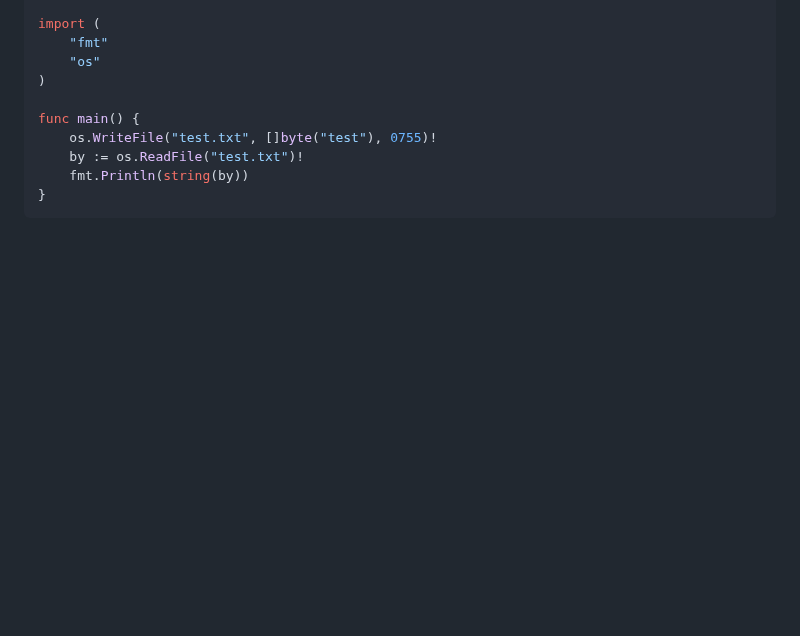
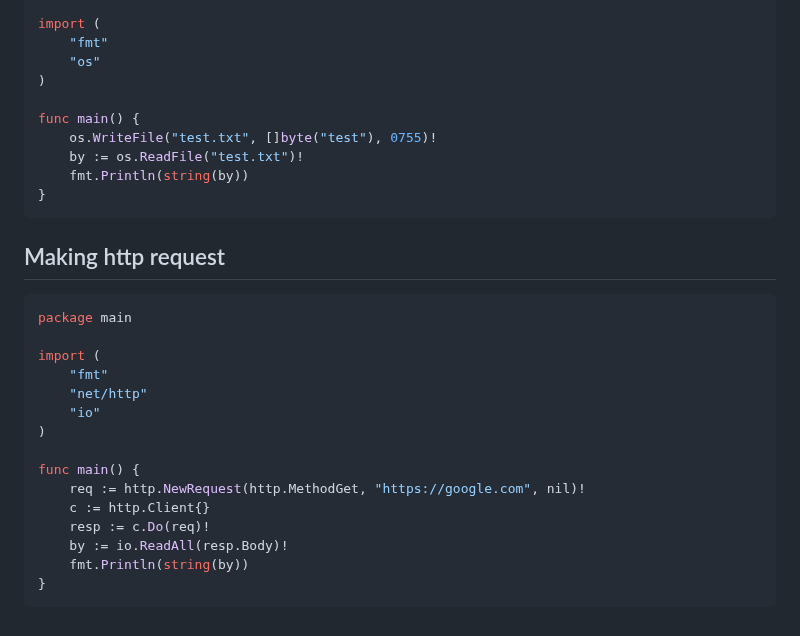
Before and after one commit to alaingilbert/agl, a Markdown page: README.md, the part around the change. GitHub-like rendering; blank space fills up the shorter version.

Commit message:
add readme http example

````diff
--- a/README.md
+++ b/README.md
@@ -207,3 +207,23 @@ func main() {
     fmt.Println(string(by))
 }
 ```
+
+## Making http request
+
+```go
+package main
+
+import (
+    "fmt"
+    "net/http"
+    "io"
+)
+
+func main() {
+    req := http.NewRequest(http.MethodGet, "https://google.com", nil)!
+    c := http.Client{}
+    resp := c.Do(req)!
+    by := io.ReadAll(resp.Body)!
+    fmt.Println(string(by))
+}
+```
````
